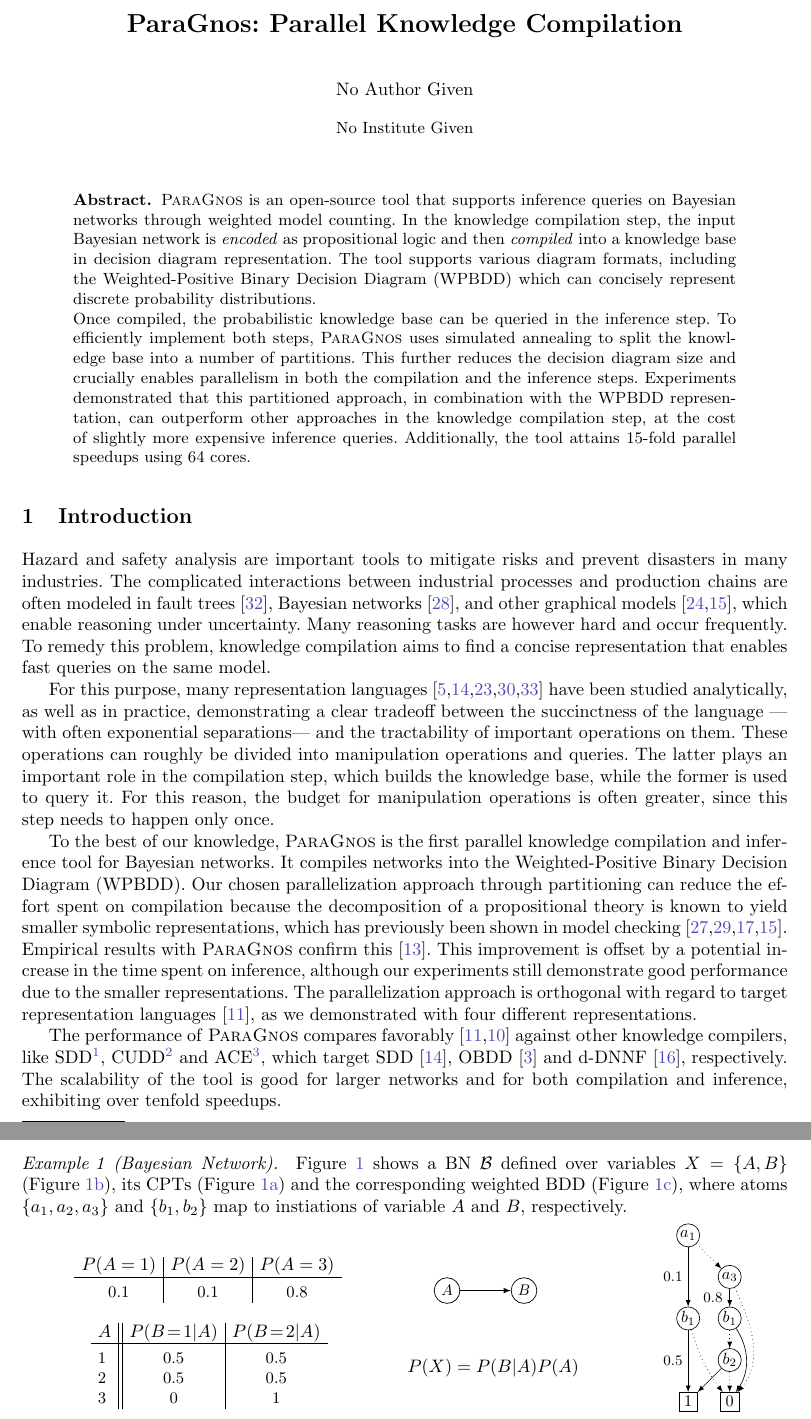
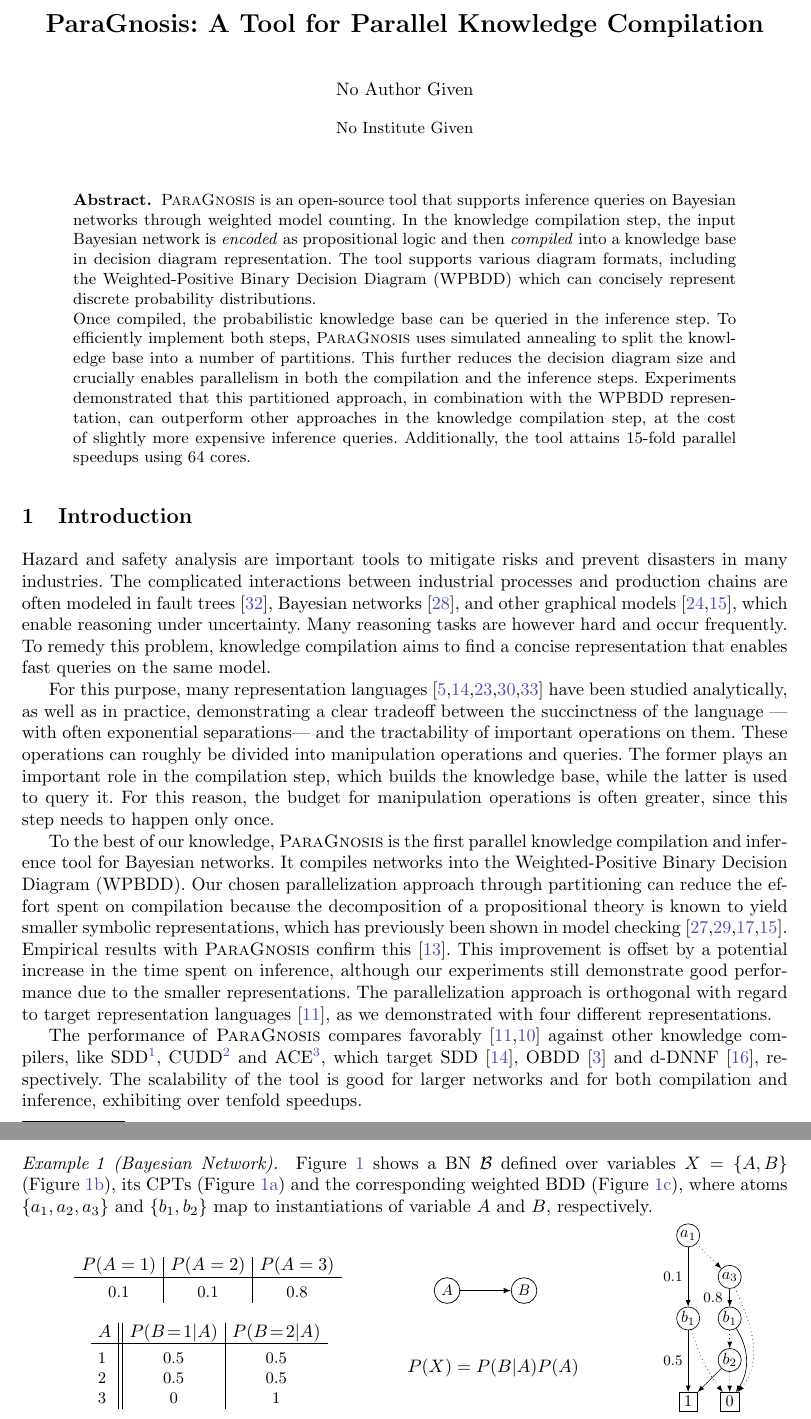
Before and after one commit to alaarman/parallel-inference-tool, a LaTeX paper (main.tex, which reads sections/01_introduction.tex, sections/03_preliminaries.tex): two parts of pages 1 and 2 of 8, joined at a grey line, cut so that both start at the same text. Compiled offline with pdfLaTeX.

Commit message:
comments by peter

```diff
--- a/main.tex
+++ b/main.tex
@@ -9,11 +9,11 @@
 %Tool-demonstration papers focus on the usage aspects of tools and are also subject to the artifact submission requirement. Theoretical foundations and experimental evaluation are not required, however, a motivation as to why the tool is interesting and significant should be provided. Further, the paper should describe aspects such as, for example, the assumptions about application domain and/or extent of potential generality, demonstrate the tool workflow(s), explain integration and/or human interaction, evaluate the overall role and the impact to the development process.
 
 
-\newcommand\toolname{ParaGnos\xspace}
+\newcommand\toolname{ParaGnosis\xspace}
 
-\title{\toolname: Parallel Knowledge Compilation}
+\title{\toolname: A Tool for Parallel Knowledge Compilation}
 
-\renewcommand\toolname{\textsc{ParaGnos}\xspace}
+\renewcommand\toolname{\textsc{ParaGnosis}\xspace}
 
 
 %\author{
--- a/sections/01_introduction.tex
+++ b/sections/01_introduction.tex
@@ -6,7 +6,7 @@
 Hazard and safety analysis are important tools to mitigate risks and prevent disasters in many industries. The complicated interactions between industrial processes and production chains are often modeled in fault trees~\cite{sokukcu2022risk}, Bayesian networks~\cite{pearl2011bayesian}, and other graphical models~\cite{kollerfriedman2009,darwiche2022complete}, which enable reasoning under uncertainty.
 Many reasoning tasks are however hard and occur frequently. To remedy this problem, knowledge compilation aims to find a concise representation that enables fast queries on the same model.
 
-For this purpose, many representation languages~\cite{chavira2008probabilistic,darwiche2011sdd,hitzler2022tractable,sanner2005affine,tafertshofer1997factored} have been studied analytically, as well as in practice, demonstrating a clear tradeoff between the succinctness of the language ---with often exponential separations--- and the tractability of important operations on them. These operations can roughly be divided into manipulation operations and queries. The latter plays an important role in the compilation step, which builds the knowledge base, while the former is used to query it. For this reason, the budget for manipulation operations is often greater, since this step needs to happen only once.
+For this purpose, many representation languages~\cite{chavira2008probabilistic,darwiche2011sdd,hitzler2022tractable,sanner2005affine,tafertshofer1997factored} have been studied analytically, as well as in practice, demonstrating a clear tradeoff between the succinctness of the language ---with often exponential separations--- and the tractability of important operations on them. These operations can roughly be divided into manipulation operations and queries. The former plays an important role in the compilation step, which builds the knowledge base, while the latter is used to query it. For this reason, the budget for manipulation operations is often greater, since this step needs to happen only once.
 
 To the best of our knowledge, \toolname is the first parallel knowledge compilation and inference tool for Bayesian networks. It compiles networks into the Weighted-Positive Binary Decision Diagram (WPBDD). Our chosen parallelization approach through partitioning can reduce the effort spent on compilation because the decomposition of a propositional theory is known to yield smaller symbolic representations, which has previously been shown in model checking~\cite{narayan1996partitioned,sahoo2004partitioning,darwiche2021quantifying,darwiche2022complete}. Empirical results with \toolname confirm this~\cite{dal2017reducing}.
  This improvement is offset by a potential increase in the time spent on inference, although our experiments still demonstrate good performance due to the smaller representations. The parallelization approach is orthogonal with regard to target representation languages~\cite{dal2018parallel}, as we demonstrated with four different representations.
--- a/sections/03_preliminaries.tex
+++ b/sections/03_preliminaries.tex
@@ -22,7 +22,7 @@
 \end{definition}
 
 \begin{example}[Bayesian Network]\label{ex:full}\label{ex:bn}
- Figure~\ref{fig:bn} shows a BN $\mathcal{B}$ defined over variables $X = \{A,B\}$ (Figure~\ref{subfig:bn}), its CPTs (Figure~\ref{subfig:cpts}) and the corresponding weighted BDD (Figure~\ref{subfig:bdd}), where atoms $\{a_1,a_2,a_3\}$ and $\{b_1,b_2\}$ map to instiations of variable $A$ and $B$, respectively.
+ Figure~\ref{fig:bn} shows a BN $\mathcal{B}$ defined over variables $X = \{A,B\}$ (Figure~\ref{subfig:bn}), its CPTs (Figure~\ref{subfig:cpts}) and the corresponding weighted BDD (Figure~\ref{subfig:bdd}), where atoms $\{a_1,a_2,a_3\}$ and $\{b_1,b_2\}$ map to instantiations of variable $A$ and $B$, respectively.
  \vspace{-2em}
 \input{figures/example.tex}
 \end{example}
```
Also changed, not shown: sections/05_contribution.tex (+1 -1 lines), sections/01_introduction.tex (2 more changed lines).
